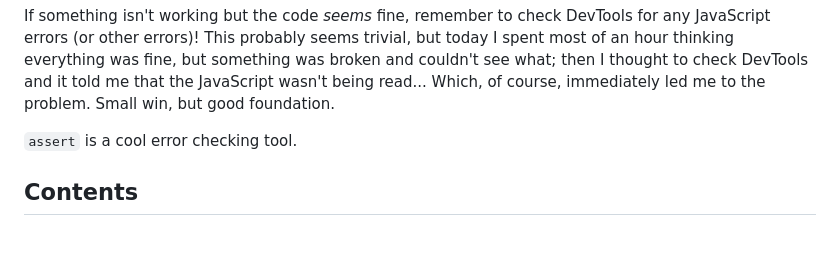
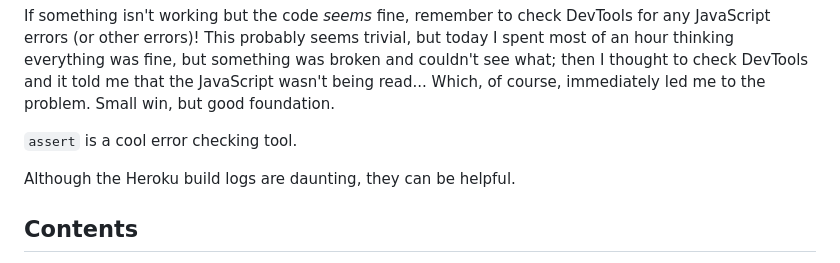
Before and after one commit to stillprocrastinating/UDP5WA4CF-UN03_back_end_development, a Markdown page: README.md, the part around the change. GitHub-like rendering; blank space fills up the shorter version.

Commit message:
Heroku logs

```diff
--- a/README.md
+++ b/README.md
@@ -29,6 +29,8 @@ If an infinite `while` loop is created by accident, close Visual Studio Code and
 If something isn't working but the code _seems_ fine, remember to check DevTools for any JavaScript errors (or other errors)! This probably seems trivial, but today I spent most of an hour thinking everything was fine, but something was broken and couldn't see what; then I thought to check DevTools and it told me that the JavaScript wasn't being read... Which, of course, immediately led me to the problem. Small win, but good foundation.
 
 `assert` is a cool error checking tool.
+
+Although the Heroku build logs are daunting, they can be helpful.
 
 
 ## Contents
```
